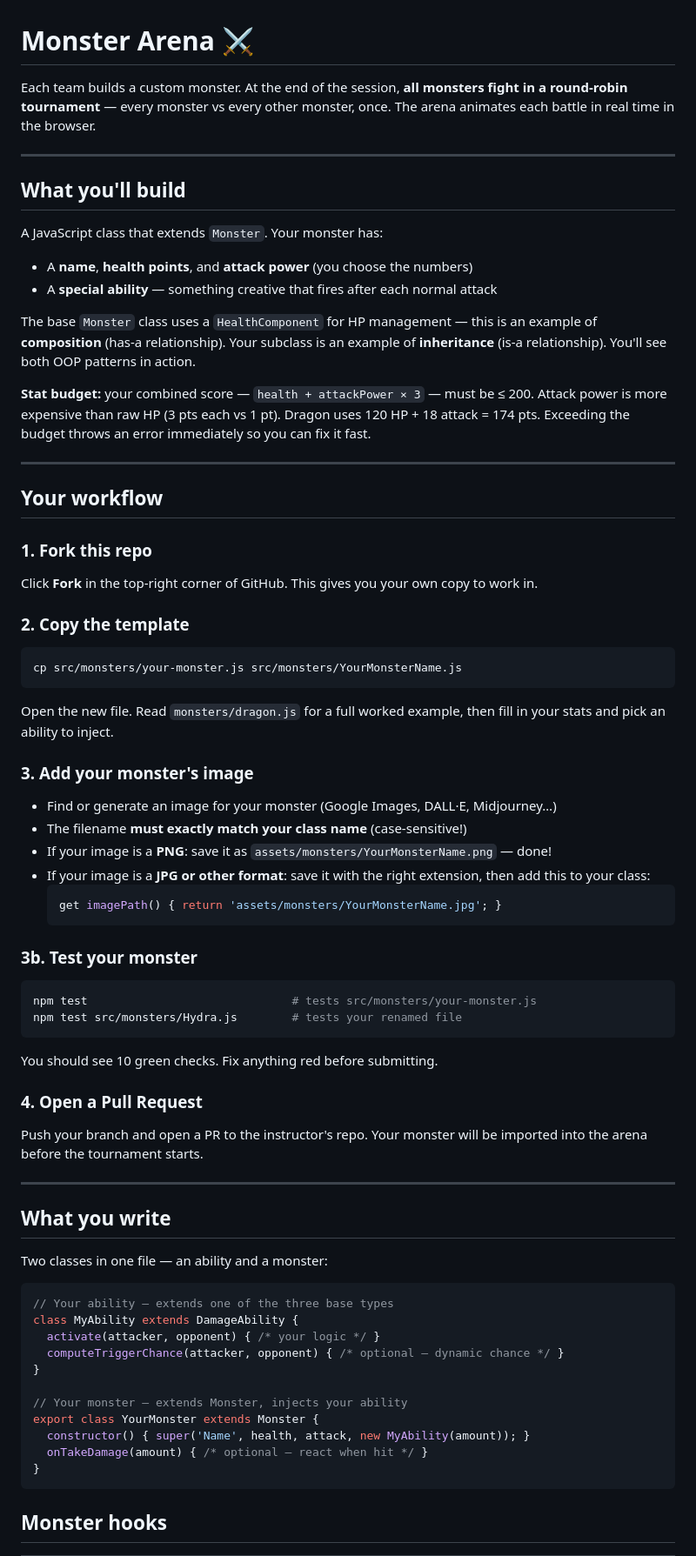
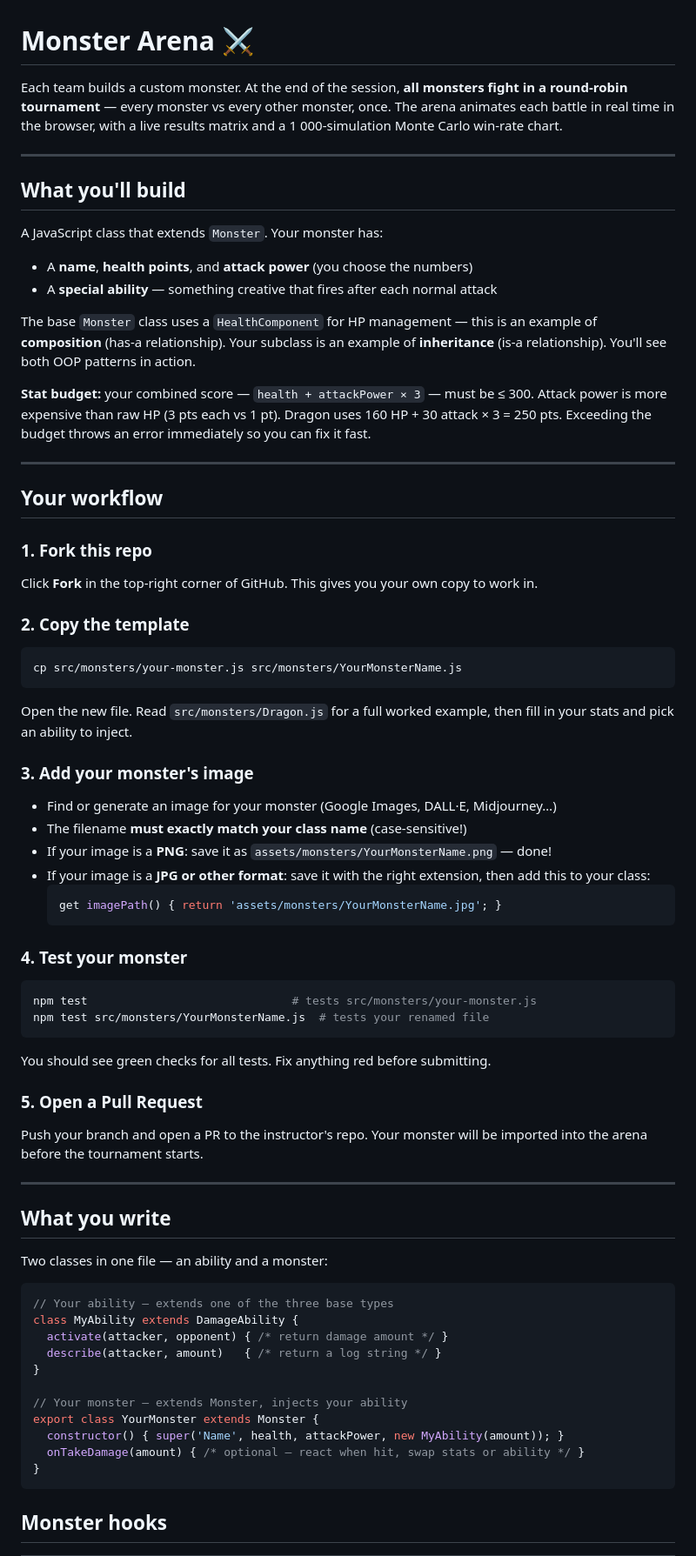
Before and after one commit to tracytratran/oop-monster-arena, a Markdown page: README.md, the part around one of its changes. Shown at 87% size. Rendered like a GitHub page.

````diff
--- a/README.md
+++ b/README.md
@@ -1,6 +1,6 @@
 # Monster Arena ⚔️
 
-Each team builds a custom monster. At the end of the session, **all monsters fight in a round-robin tournament** — every monster vs every other monster, once. The arena animates each battle in real time in the browser.
+Each team builds a custom monster. At the end of the session, **all monsters fight in a round-robin tournament** — every monster vs every other monster, once. The arena animates each battle in real time in the browser, with a live results matrix and a 1 000-simulation Monte Carlo win-rate chart.
 
 ---
 
@@ -12,7 +12,7 @@ A JavaScript class that extends `Monster`. Your monster has:
 
 The base `Monster` class uses a `HealthComponent` for HP management — this is an example of **composition** (has-a relationship). Your subclass is an example of **inheritance** (is-a relationship). You'll see both OOP patterns in action.
 
-**Stat budget:** your combined score — `health + attackPower × 3` — must be ≤ 200. Attack power is more expensive than raw HP (3 pts each vs 1 pt). Dragon uses 120 HP + 18 attack = 174 pts. Exceeding the budget throws an error immediately so you can fix it fast.
+**Stat budget:** your combined score — `health + attackPower × 3` — must be ≤ 300. Attack power is more expensive than raw HP (3 pts each vs 1 pt). Dragon uses 160 HP + 30 attack × 3 = 250 pts. Exceeding the budget throws an error immediately so you can fix it fast.
 
 ---
 
@@ -27,7 +27,7 @@ Click **Fork** in the top-right corner of GitHub. This gives you your own copy t
 cp src/monsters/your-monster.js src/monsters/YourMonsterName.js
 ```
 
-Open the new file. Read `monsters/dragon.js` for a full worked example, then fill in your stats and pick an ability to inject.
+Open the new file. Read `src/monsters/Dragon.js` for a full worked example, then fill in your stats and pick an ability to inject.
 
 ### 3. Add your monster's image
 
@@ -39,16 +39,16 @@ Open the new file. Read `monsters/dragon.js` for a full worked example, then fil
   get imagePath() { return 'assets/monsters/YourMonsterName.jpg'; }
   ```
 
-### 3b. Test your monster
+### 4. Test your monster
 
 ```bash
 npm test                              # tests src/monsters/your-monster.js
-npm test src/monsters/Hydra.js        # tests your renamed file
+npm test src/monsters/YourMonsterName.js  # tests your renamed file
 ```
 
-You should see 10 green checks. Fix anything red before submitting.
+You should see green checks for all tests. Fix anything red before submitting.
 
-### 4. Open a Pull Request
+### 5. Open a Pull Request
 
 Push your branch and open a PR to the instructor's repo. Your monster will be imported into the arena before the tournament starts.
 
@@ -61,14 +61,14 @@ Two classes in one file — an ability and a monster:
 ```js
 // Your ability — extends one of the three base types
 class MyAbility extends DamageAbility {
-  activate(attacker, opponent) { /* your logic */ }
-  computeTriggerChance(attacker, opponent) { /* optional — dynamic chance */ }
+  activate(attacker, opponent) { /* return damage amount */ }
+  describe(attacker, amount)   { /* return a log string */ }
 }
 
 // Your monster — extends Monster, injects your ability
 export class YourMonster extends Monster {
-  constructor() { super('Name', health, attack, new MyAbility(amount)); }
-  onTakeDamage(amount) { /* optional — react when hit */ }
+  constructor() { super('Name', health, attackPower, new MyAbility(amount)); }
+  onTakeDamage(amount) { /* optional — react when hit, swap stats or ability */ }
 }
 ```
 
````
Also changed, not shown: other parts of README.md (+13 -12 lines).
